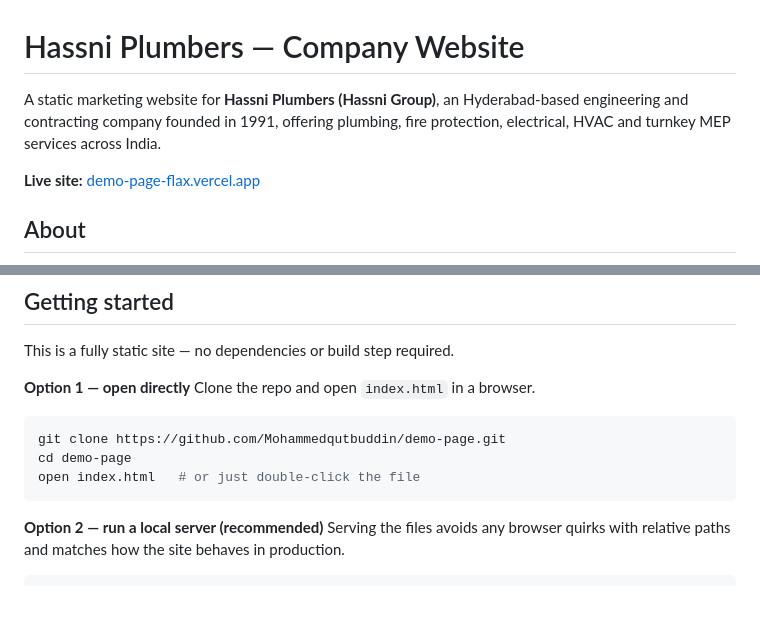
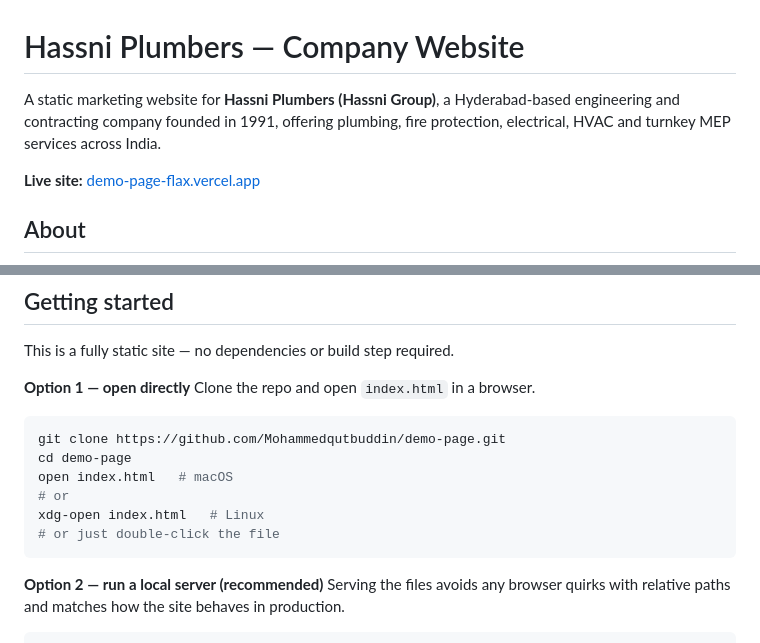
Before and after one commit to Mohammedqutbuddin/demo-page, a Markdown page: README.md, 2 parts joined by grey strips. GitHub-like rendering; blank space fills up the shorter version.

Commit message:
Update README wording and local-open instructions
Co-authored-by: Mohammedqutbuddin <210002115+Mohammedqutbuddin@users.noreply.github.com>

````diff
--- a/README.md
+++ b/README.md
@@ -1,6 +1,6 @@
 # Hassni Plumbers — Company Website
 
-A static marketing website for **Hassni Plumbers (Hassni Group)**, an Hyderabad-based engineering and contracting company founded in 1991, offering plumbing, fire protection, electrical, HVAC and turnkey MEP services across India.
+A static marketing website for **Hassni Plumbers (Hassni Group)**, a Hyderabad-based engineering and contracting company founded in 1991, offering plumbing, fire protection, electrical, HVAC and turnkey MEP services across India.
 
 **Live site:** [demo-page-flax.vercel.app](https://demo-page-flax.vercel.app)
 
@@ -52,7 +52,10 @@ Clone the repo and open `index.html` in a browser.
 ```bash
 git clone https://github.com/Mohammedqutbuddin/demo-page.git
 cd demo-page
-open index.html   # or just double-click the file
+open index.html   # macOS
+# or
+xdg-open index.html   # Linux
+# or just double-click the file
 ```
 
 **Option 2 — run a local server (recommended)**
````
